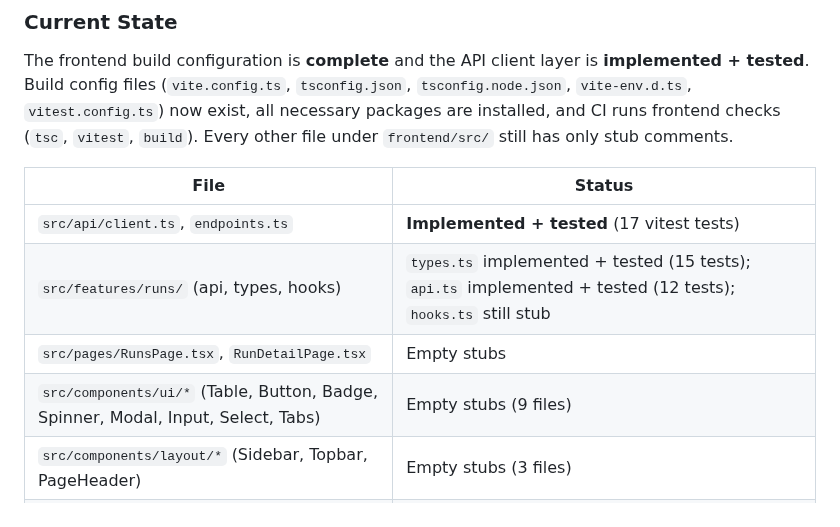
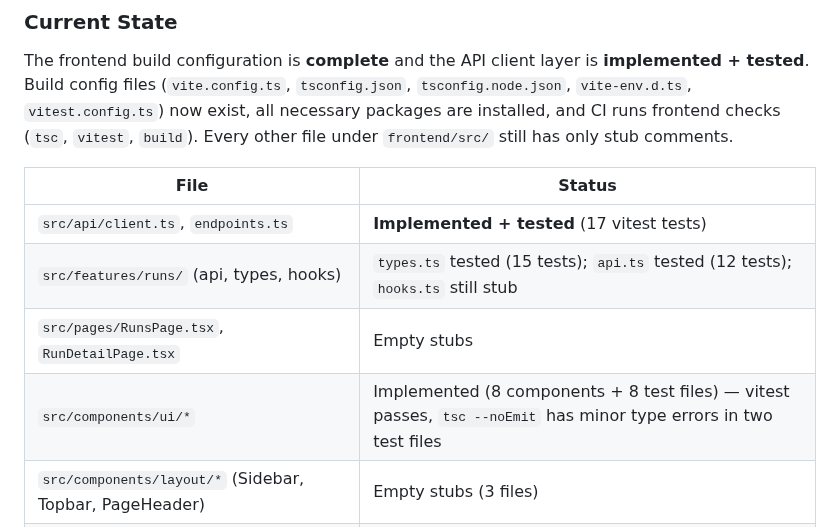
Before and after one commit to Sip4818/TrainGrid, a Markdown page: AGENTS.md, the part around one of its changes. Drawn GitHub-style.

Commit message:
docs: update AGENTS.md for Phase 5 UI components complete [generated with ai assistant]

```diff
--- a/AGENTS.md
+++ b/AGENTS.md
@@ -270,9 +270,9 @@ The frontend build configuration is **complete** and the API client layer is **i
 | File | Status |
 |------|--------|
 | `src/api/client.ts`, `endpoints.ts` | **Implemented + tested** (17 vitest tests) |
-| `src/features/runs/` (api, types, hooks) | `types.ts` implemented + tested (15 tests); `api.ts` implemented + tested (12 tests); `hooks.ts` still stub |
+| `src/features/runs/` (api, types, hooks) | `types.ts` tested (15 tests); `api.ts` tested (12 tests); `hooks.ts` still stub |
 | `src/pages/RunsPage.tsx`, `RunDetailPage.tsx` | Empty stubs |
-| `src/components/ui/*` (Table, Button, Badge, Spinner, Modal, Input, Select, Tabs) | Empty stubs (9 files) |
+| `src/components/ui/*` | Implemented (8 components + 8 test files) — vitest passes, `tsc --noEmit` has minor type errors in two test files |
 | `src/components/layout/*` (Sidebar, Topbar, PageHeader) | Empty stubs (3 files) |
 | `src/app/routes.tsx`, `layout.tsx`, `providers.tsx` | Empty stubs |
 | `src/App.tsx` | Renders `<div>TrainGrid</div>` only |
```
Also changed, not shown: other parts of AGENTS.md (+1 -1 lines).
